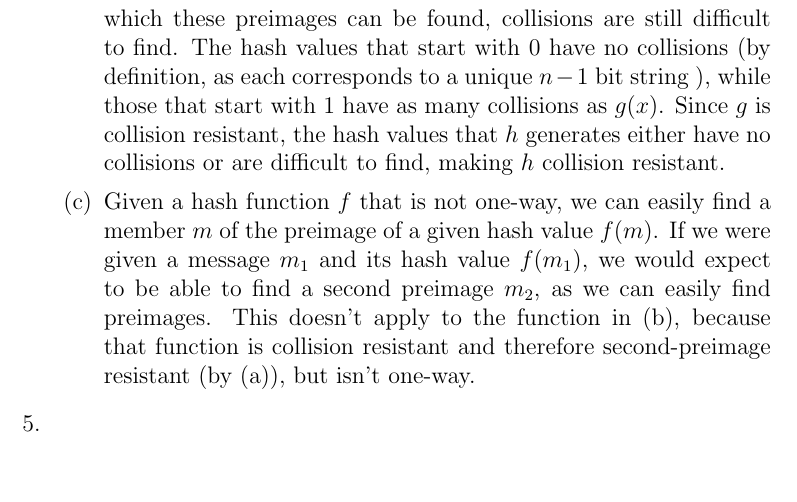
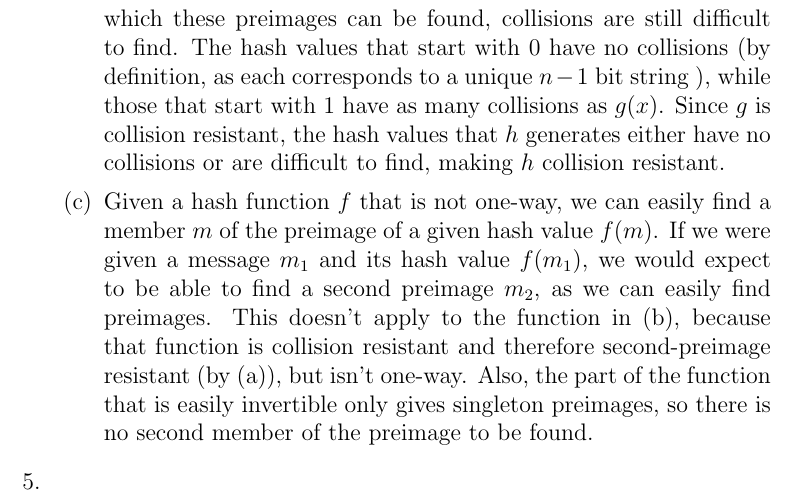
Before and after one commit to h4tguy/crypto-hons, a LaTeX document (tut1/tut1.tex, which reads tut1/q4.tex): part of page 2 of 2, cut so that both start at the same text, the shorter picture padded with empty space. Compiled offline with pdfLaTeX.

Commit message:
Partial inverse not applicable to finding preimages.

```diff
--- a/tut1/q4.tex
+++ b/tut1/q4.tex
@@ -56,6 +56,8 @@ $m$ of the preimage of a given hash value $f(m)$. If we were given a message
 $m_1$ and its hash value $f(m_1)$, we would expect to be able to find a second
 preimage $m_2$, as we can easily find preimages. This doesn't apply to the
 function in (b), because that function is collision resistant and therefore
-second-preimage resistant (by (a)), but isn't one-way.
+second-preimage resistant (by (a)), but isn't one-way. Also, the part of the
+function that is easily invertible only gives singleton preimages, so there is
+no second member of the preimage to be found.
 
 \end{enumerate}
```
